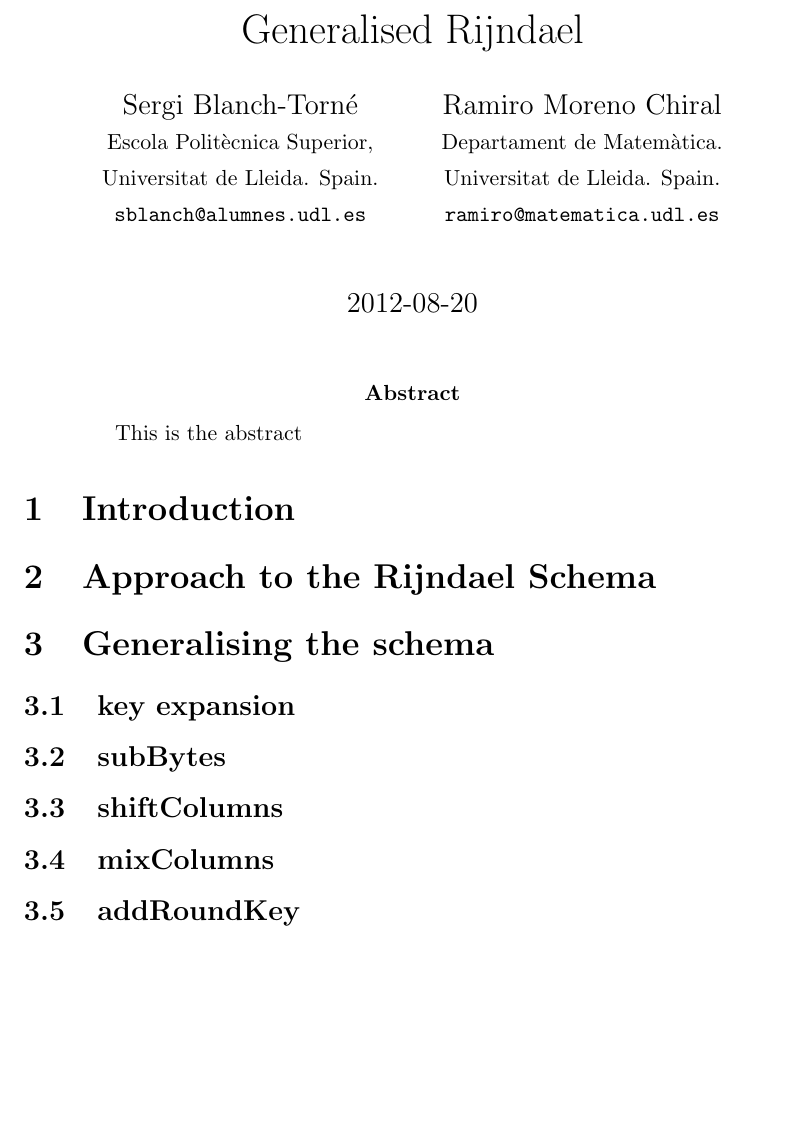
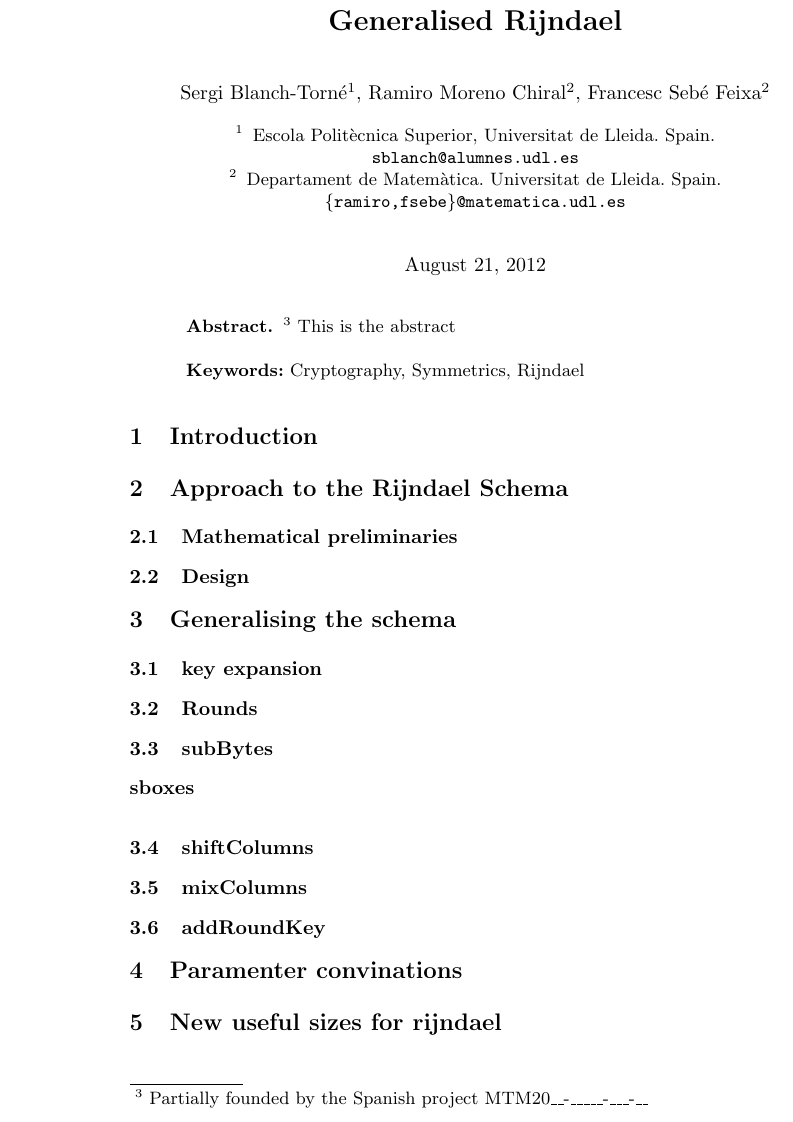
Before and after one commit to srgblnch/Papers, a LaTeX paper (Generalized Rijndael/Generalized Rijndael.tex): part of the page, cut so that both start at the same text, the shorter picture padded with empty space. Compiled offline with pdfLaTeX.

```diff
--- a/Generalized Rijndael/Generalized Rijndael.tex
+++ b/Generalized Rijndael/Generalized Rijndael.tex
@@ -5,30 +8,62 @@
 \title{Generalised Rijndael}
-\author{
-  Sergi Blanch-Torn\'e\\
-    \small Escola Polit\`ecnica Superior,\\
-    \small Universitat de Lleida. Spain.\\
-    \small \texttt{sblanch@alumnes.udl.es}\\
-  \and
-  Ramiro Moreno Chiral\\
-    \small Departament de Matem\`atica.\\
-    \small Universitat de Lleida. Spain.\\
-    \small \texttt{ramiro@matematica.udl.es}\\
-}
-\date{2012-08-20}
+\author{Sergi Blanch-Torn\'e\inst{1}, Ramiro Moreno Chiral\inst{2}, Francesc Seb\'e Feixa\inst{2}}
+ \institute{
+ Escola Polit\`ecnica Superior, Universitat de Lleida. Spain.\\
+ \email{\tt sblanch@alumnes.udl.es}
+ \and
+ Departament de Matem\`atica. Universitat de Lleida. Spain.\\
+ \email{\tt \{ramiro,fsebe\}@matematica.udl.es}
+ }
 
 \begin{document}
 \maketitle
+\begin{center}
+ \today
+\end{center}
 
- \begin{abstract}
+ \begin{abstract}\footnote{Partially founded by the Spanish project MTM20\_\_-\_\_\_\_\_-\_\_\_-\_\_}
   This is the abstract
+% this article comes from a real request, for small block cipher, but the tuneable paramenters in rijndael creates the idea to, further than an small version, it can be generalized
+\\\\
+{\bf Keywords:} Cryptography, Symmetrics, Rijndael
  \end{abstract}
 
  \section{Introduction}
+% There are many other options of symmetric ciphers with different block sizes. AES is very static, but rijndael allows to play with paramenters. AESwrap (rfc3394) can be mention as another possibility.
  \section{Approach to the Rijndael Schema}
+% what is a PRP? Why is Rijndael a secure PRP?
+ \subsection{Mathematical preliminaries}
+% do not repeat the ``aes proposal'', only review basic
+ \subsection{Design}
+% what is the state matrix
+% describe the transformations from the Shammir ``confussion and diffusion'' point of view.
  \section{Generalising the schema}
  \subsection{key expansion}
+% abstraction of what it is, independent from the #rows, #columns, wordsize
+% subBytes() is used, then the sboxes but is explained later on.
+% when key n#columns is different than message #columns
+ \subsection{Rounds}
+% why n rounds and not more, not less?
  \subsection{subBytes}
+% abstraction of what it is, independent from the #rows, #columns, wordsize
+% operations in the polynomial field F_{2^w} w: wordsize
+ \subsubsection{sboxes}
+% how the sbox was build and how to build a new one with different parameters
  \subsection{shiftColumns}
+% abstraction of what it is, independent from the #rows,GeneralizedRijndael/sboxes.py #columns, wordsize
  \subsection{mixColumns}
+% abstraction of what it is, independent from the #rows, #columns, wordsize
+% polynomial ring, where the coeficients are elements from a binary polynomial field
+%   F_{2^w}[x]/m(x), ord(m)=#rows
+%   (this is, in mho, one of the most important points of rijndael)
  \subsection{addRoundKey}
+% the operation where the key is used (from the 4 rijndael operations)
+% simply a xor operation (addition in F_2)
+ \section{Paramenter convinations}
+% how, with different parameters, can have the same block sizes, and what's different between them
+ \section{New useful sizes for rijndael}
+% because of the newer processors with 64 bits, it can be easy to have bigger sizes with less costs
+
+%TODO: what else should be in the paper?
+
 \end{document}
```
Also changed, not shown: Security_risk_sharing_elliptic_curves/Security_risk_sharing_elliptic_curves.tex (+6 -0 lines), Generalized Rijndael/Generalized Rijndael.pdf, Security_risk_sharing_elliptic_curves/Security_risk_sharing_elliptic_curves.pdf, Generalized Rijndael/Generalized Rijndael.tex (5 more changed lines).
